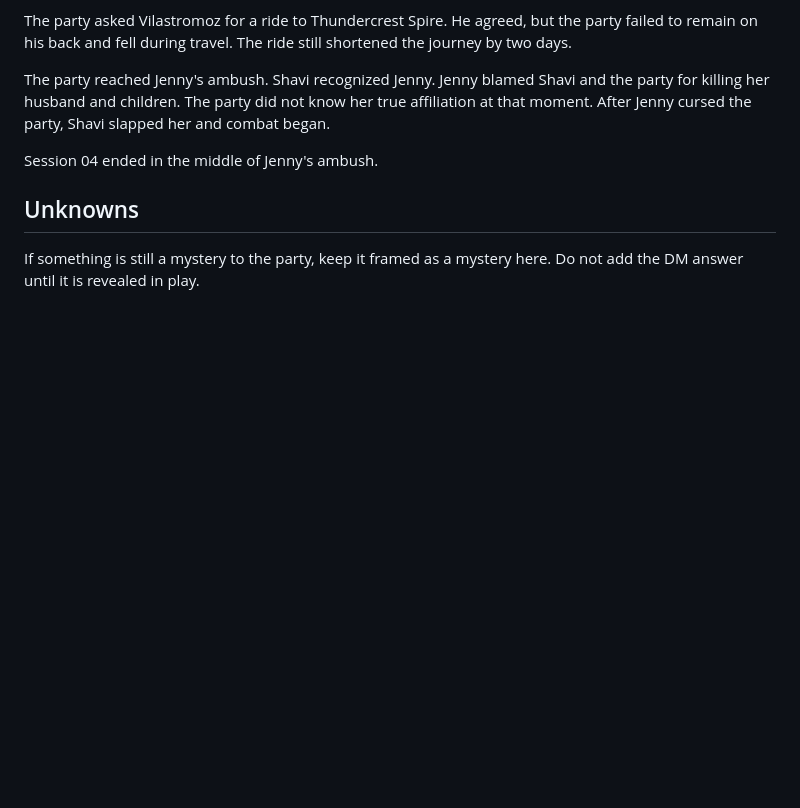
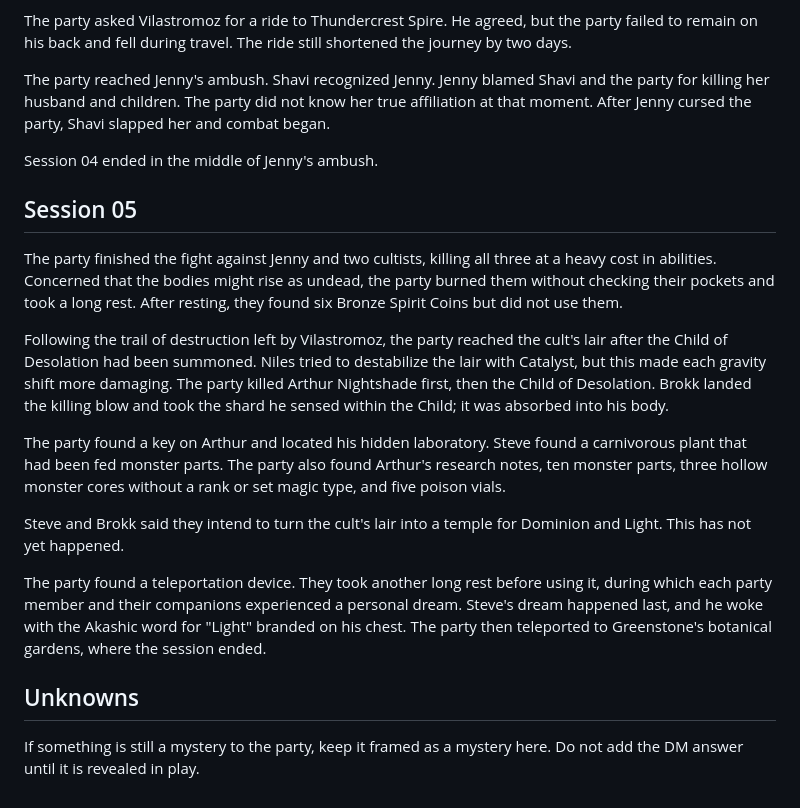
Before and after one commit to IcyNight/hwfwm-player-kit, a Markdown page: Known Events.md, the part around the change. Rendered like a GitHub page; blank space fills up the shorter version.

```diff
--- a/Known Events.md
+++ b/Known Events.md
@@ -96,6 +96,18 @@ The party reached Jenny's ambush. Shavi recognized Jenny. Jenny blamed Shavi and
 
 Session 04 ended in the middle of Jenny's ambush.
 
+## Session 05
+
+The party finished the fight against Jenny and two cultists, killing all three at a heavy cost in abilities. Concerned that the bodies might rise as undead, the party burned them without checking their pockets and took a long rest. After resting, they found six Bronze Spirit Coins but did not use them.
+
+Following the trail of destruction left by Vilastromoz, the party reached the cult's lair after the Child of Desolation had been summoned. Niles tried to destabilize the lair with Catalyst, but this made each gravity shift more damaging. The party killed Arthur Nightshade first, then the Child of Desolation. Brokk landed the killing blow and took the shard he sensed within the Child; it was absorbed into his body.
+
+The party found a key on Arthur and located his hidden laboratory. Steve found a carnivorous plant that had been fed monster parts. The party also found Arthur's research notes, ten monster parts, three hollow monster cores without a rank or set magic type, and five poison vials.
+
+Steve and Brokk said they intend to turn the cult's lair into a temple for Dominion and Light. This has not yet happened.
+
+The party found a teleportation device. They took another long rest before using it, during which each party member and their companions experienced a personal dream. Steve's dream happened last, and he woke with the Akashic word for "Light" branded on his chest. The party then teleported to Greenstone's botanical gardens, where the session ended.
+
 ## Unknowns
 
 If something is still a mystery to the party, keep it framed as a mystery here. Do not add the DM answer until it is revealed in play.
```
Also changed, not shown: Party Inventory.md (+17 -0 lines).
